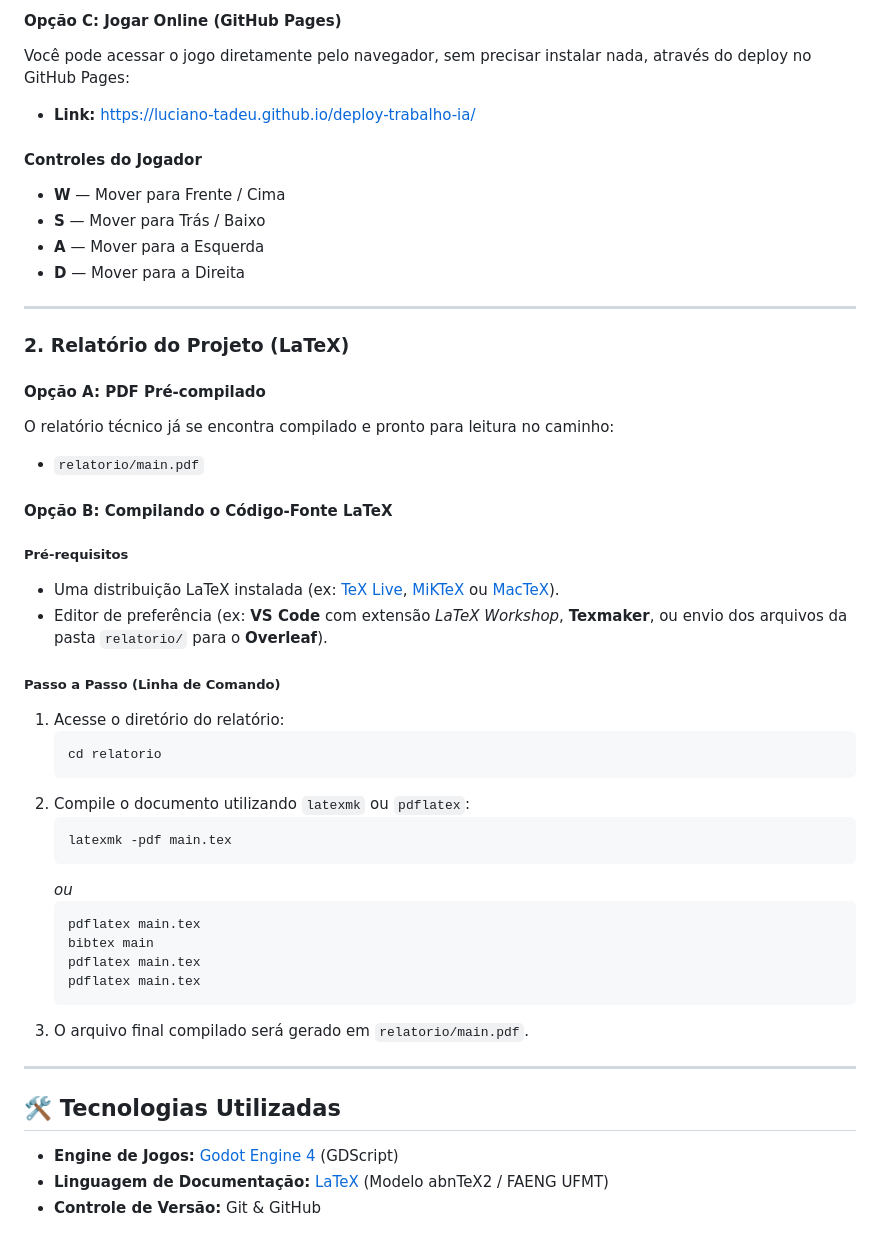
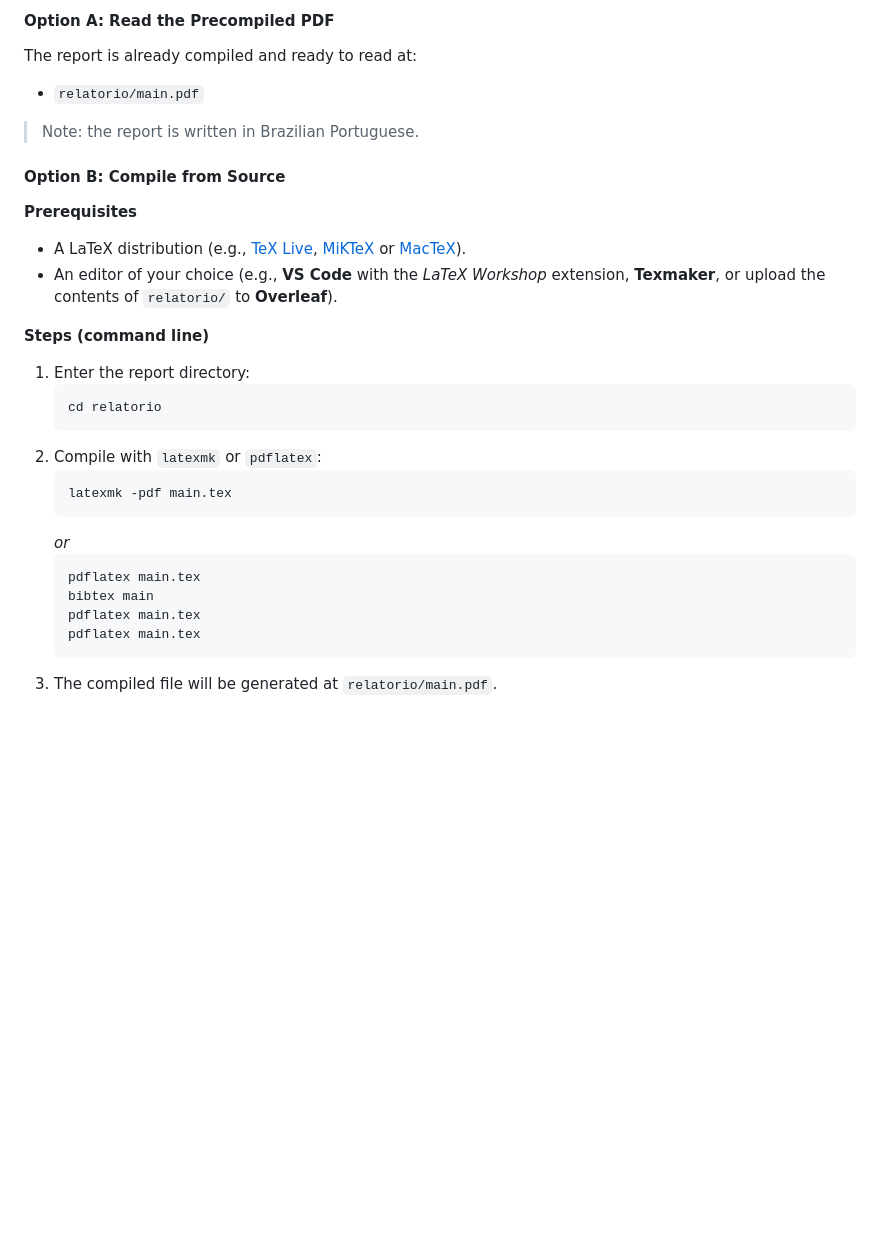
Before and after one commit to Luciano-Tadeu/pathfiding-game-A-, a Markdown page: README.md, the part around one of its changes. Rendered like a GitHub page; blank space fills up the shorter version.

````diff
--- a/README.md
+++ b/README.md
@@ -103,48 +147,29 @@ Caso prefira rodar diretamente sem instalar a Godot Engine, o projeto já possui
-#### Opção C: Jogar Online (GitHub Pages)
-Você pode acessar o jogo diretamente pelo navegador, sem precisar instalar nada, através do deploy no GitHub Pages:
-- **Link:** [https://luciano-tadeu.github.io/deploy-trabalho-ia/](https://luciano-tadeu.github.io/deploy-trabalho-ia/)
-
-#### Controles do Jogador
-- **W** — Mover para Frente / Cima
-- **S** — Mover para Trás / Baixo
-- **A** — Mover para a Esquerda
-- **D** — Mover para a Direita
-
----
-
-### 2. Relatório do Projeto (LaTeX)
-
-#### Opção A: PDF Pré-compilado
-O relatório técnico já se encontra compilado e pronto para leitura no caminho:
+#### Option A: Read the Precompiled PDF
+The report is already compiled and ready to read at:
 - `relatorio/main.pdf`
 
-#### Opção B: Compilando o Código-Fonte LaTeX
-##### Pré-requisitos
-- Uma distribuição LaTeX instalada (ex: [TeX Live](https://www.tug.org/texlive/), [MiKTeX](https://miktex.org/) ou [MacTeX](https://www.tug.org/mactex/)).
-- Editor de preferência (ex: **VS Code** com extensão *LaTeX Workshop*, **Texmaker**, ou envio dos arquivos da pasta `relatorio/` para o **Overleaf**).
+> Note: the report is written in Brazilian Portuguese.
 
-##### Passo a Passo (Linha de Comando)
-1. Acesse o diretório do relatório:
+#### Option B: Compile from Source
+
+**Prerequisites**
+- A LaTeX distribution (e.g., [TeX Live](https://www.tug.org/texlive/), [MiKTeX](https://miktex.org/) or [MacTeX](https://www.tug.org/mactex/)).
+- An editor of your choice (e.g., **VS Code** with the *LaTeX Workshop* extension, **Texmaker**, or upload the contents of `relatorio/` to **Overleaf**).
+
+**Steps (command line)**
+1. Enter the report directory:
    ```bash
    cd relatorio
    ```
-2. Compile o documento utilizando `latexmk` ou `pdflatex`:
+2. Compile with `latexmk` or `pdflatex`:
    ```bash
    latexmk -pdf main.tex
    ```
-   *ou*
+   *or*
    ```bash
    pdflatex main.tex
    bibtex main
    pdflatex main.tex
    pdflatex main.tex
    ```
-3. O arquivo final compilado será gerado em `relatorio/main.pdf`.
-
----
-
-## 🛠️ Tecnologias Utilizadas
-
-- **Engine de Jogos:** [Godot Engine 4](https://godotengine.org/) (GDScript)
-- **Linguagem de Documentação:** [LaTeX](https://www.latex-project.org/) (Modelo abnTeX2 / FAENG UFMT)
-- **Controle de Versão:** Git & GitHub
+3. The compiled file will be generated at `relatorio/main.pdf`.
````
Also changed, not shown: other parts of README.md (+113 -69 lines).
